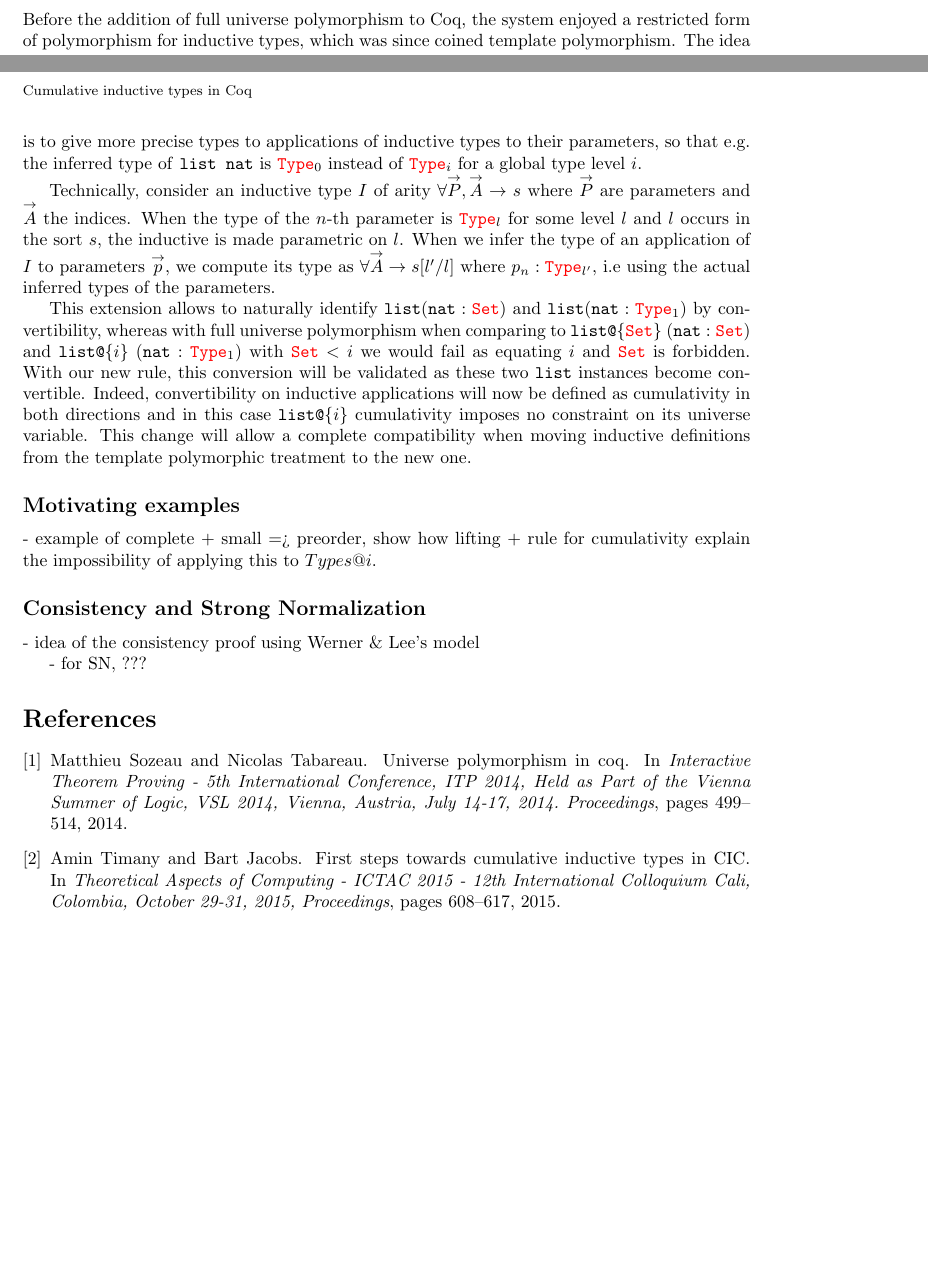
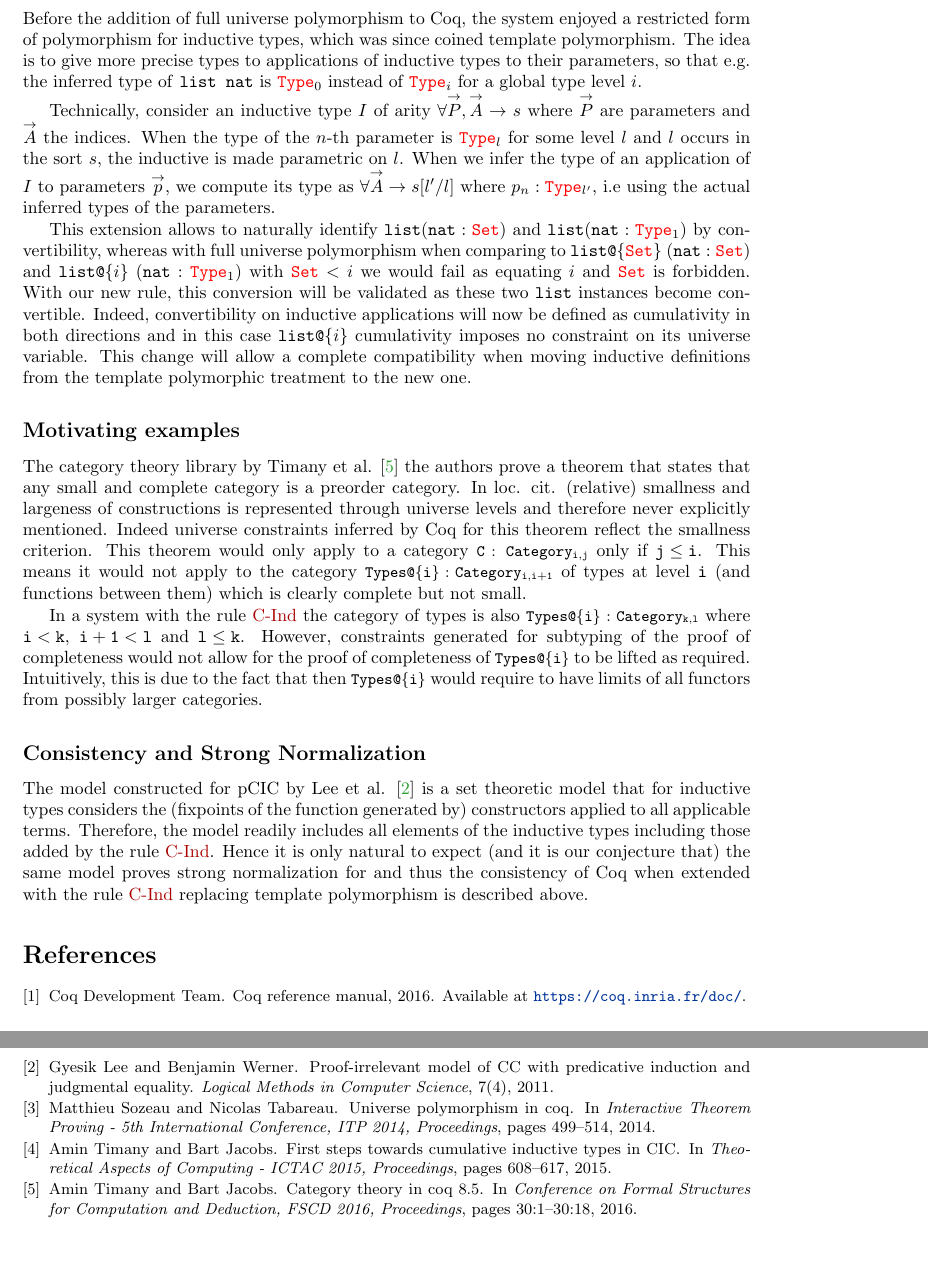
Before and after one commit to amintimany/Types17, a LaTeX paper (abstract/abstract.tex, which reads abstract/bib.bib): two parts of pages 1 and 2 of 2 before the commit and two parts of pages 2 and 3 of 3 after it, joined at a grey line, cut so that both start at the same text, the shorter picture padded with empty space. Compiled offline with pdfLaTeX.

Commit message:
Add more text
It is now 3 pages. We have to somehow shrink before submission.

```diff
--- a/abstract/abstract.tex
+++ b/abstract/abstract.tex
@@ -181,12 +187,41 @@ will allow a complete compatibility when moving inductive definitions
 from the template polymorphic treatment to the new one.
 
 \subsection*{Motivating examples}
+The category theory library by Timany et
+al. \cite{DBLP:conf/rta/Timany016} the authors prove a theorem that
+states that any small and complete category is a preorder category.
+In loc. cit. (relative) smallness and largeness of constructions is
+represented through universe levels and therefore never explicitly
+mentioned.  Indeed universe constraints inferred by Coq for this
+theorem reflect the smallness criterion. This theorem would only apply
+to a category \Coqe|C : Category$_{\mathtt{i, j}}$| only if
+$\mathtt{j \le i}$. This means it would not apply to the category
+\Coqe|Types@{i} : Category$_{\mathtt{i, i + 1}}$| of types at level
+$\mathtt{i}$ (and functions between them) which is clearly complete
+but not small.
 
-- example of complete + small => preorder, show how lifting + rule for
-cumulativity explain the impossibility of applying this to $Types@{i}$.
+In a system with the rule \ref{C-Ind} the category of types is also
+\Coqe|Types@{i} : Category$_{\mathtt{k, l}}$| where $\mathtt{i < k}$,
+$\mathtt{i + 1 < l}$ and $\mathtt{l \le k}$. However, constraints
+generated for subtyping of the proof of completeness would not allow
+for the proof of completeness of \Coqe|Types@{i}| to be lifted as
+required. Intuitively, this is due to the fact that then
+\Coqe|Types@{i}| would require to have limits of all functors from
+possibly larger categories.
+
 
 \subsection*{Consistency and Strong Normalization}
-- idea of the consistency proof using Werner \& Lee's model
+The model constructed for pCIC by Lee et
+al. \cite{DBLP:journals/corr/abs-1111-0123} is a set theoretic model
+that for inductive types considers the (fixpoints of the function
+generated by) constructors applied to all applicable terms. Therefore,
+the model readily includes all elements of the inductive types
+including those added by the rule \ref{C-Ind}. Hence it is only
+natural to expect (and it is our conjecture that) the same model
+proves strong normalization for and thus the consistency of Coq when
+extended with the rule \ref{C-Ind} replacing template polymorphism is
+described above.
+% - idea of the consistency proof using Werner \& Lee's model
 
-- for SN, ???
+% - for SN, ???
 
@@ -196,4 +233,4 @@ cumulativity explain the impossibility of applying this to $Types@{i}$.
 
 
 %  LocalWords:  cumulativity polymorphism Coq pCIC subtyping Timany
-%  LocalWords:  pCuIC subtype
+%  LocalWords:  pCuIC subtype preorder fixpoints
--- a/abstract/bib.bib
+++ b/abstract/bib.bib
@@ -3,8 +3,7 @@
                Nicolas Tabareau},
   title     = {Universe Polymorphism in Coq},
   booktitle = {Interactive Theorem Proving - 5th International Conference, {ITP}
-               2014, Held as Part of the Vienna Summer of Logic, {VSL} 2014, Vienna,
-               Austria, July 14-17, 2014. Proceedings},
+               2014, Proceedings},
   pages     = {499--514},
   year      = {2014},
   url       = {http://dx.doi.org/10.1007/978-3-319-08970-6_32},
@@ -18,8 +17,7 @@
   author    = {Amin Timany and
                Bart Jacobs},
   title     = {First Steps Towards Cumulative Inductive Types in {CIC}},
-  booktitle = {Theoretical Aspects of Computing - {ICTAC} 2015 - 12th International
-               Colloquium Cali, Colombia, October 29-31, 2015, Proceedings},
+  booktitle = {Theoretical Aspects of Computing - {ICTAC} 2015, Proceedings},
   pages     = {608--617},
   year      = {2015},
   url       = {http://dx.doi.org/10.1007/978-3-319-25150-9_36},
@@ -28,3 +26,13 @@
   biburl    = {http://dblp.uni-trier.de/rec/bib/conf/ictac/Timany015},
   bibsource = {dblp computer science bibliography, http://dblp.org}
 }
+
+@article{DBLP:journals/corr/abs-1111-0123,
+  author    = {Gyesik Lee and
+               Benjamin Werner},
+  title     = {Proof-irrelevant model of {CC} with predicative induction and judgmental
+               equality},
+  journal   = {Logical Methods in Computer Science},
+  volume    = {7},
+  number    = {4},
+  year      = {2011},
@@ -30,0 +48,6 @@
+               Bart Jacobs},
+  title     = {Category Theory in Coq 8.5},
+  booktitle = {Conference on Formal Structures for Computation
+               and Deduction, {FSCD} 2016, Proceedings},
+  pages     = {30:1--30:18},
+  year      = {2016},
@@ -30,0 +61,6 @@
+@misc{coq,
+  author = "{Coq Development Team}",
+  title  = "{Coq} Reference Manual",
+  year   = {2016},
+  note   = {Available at \url{https://coq.inria.fr/doc/}}
+}
```
Also changed, not shown: abstract/abstract.tex (26 more changed lines), abstract/bib.bib (16 more changed lines).
